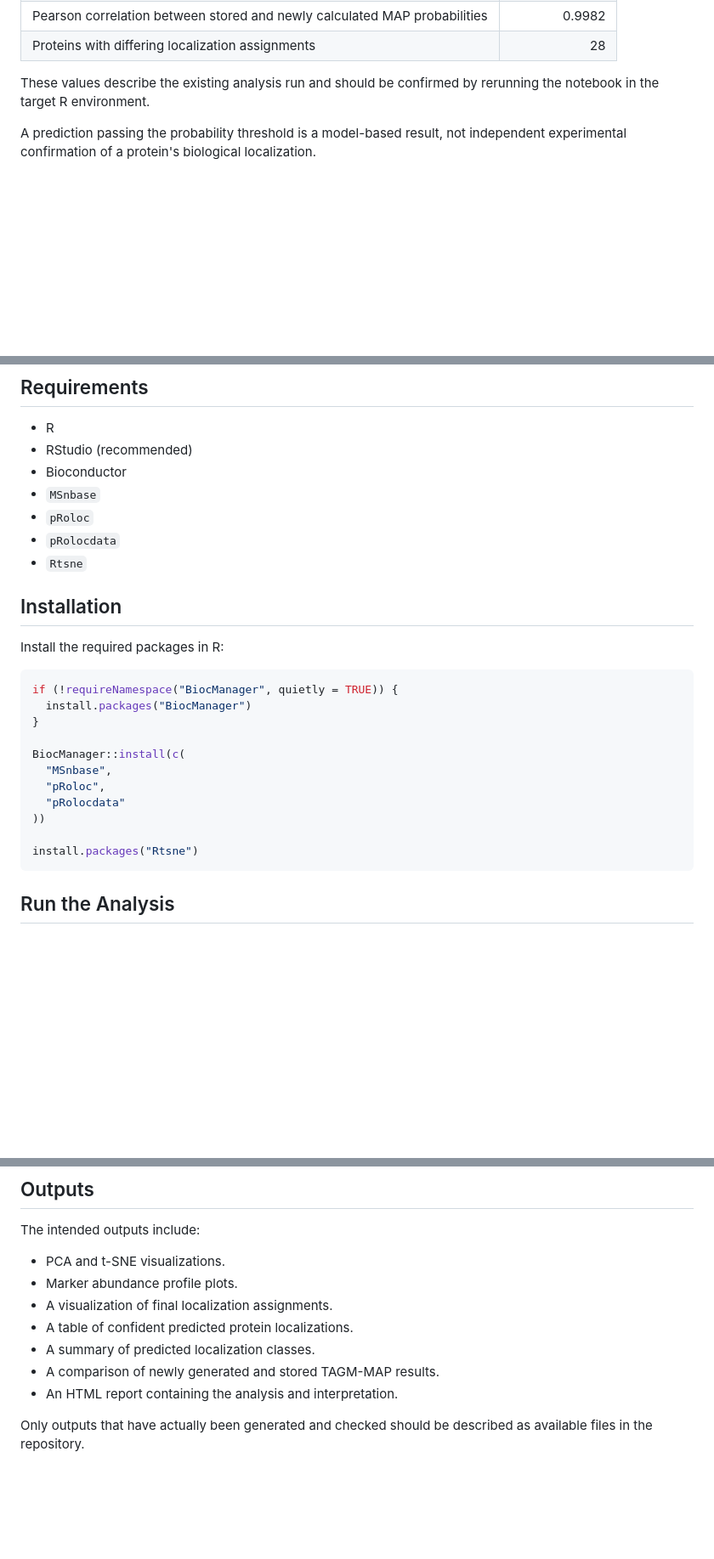
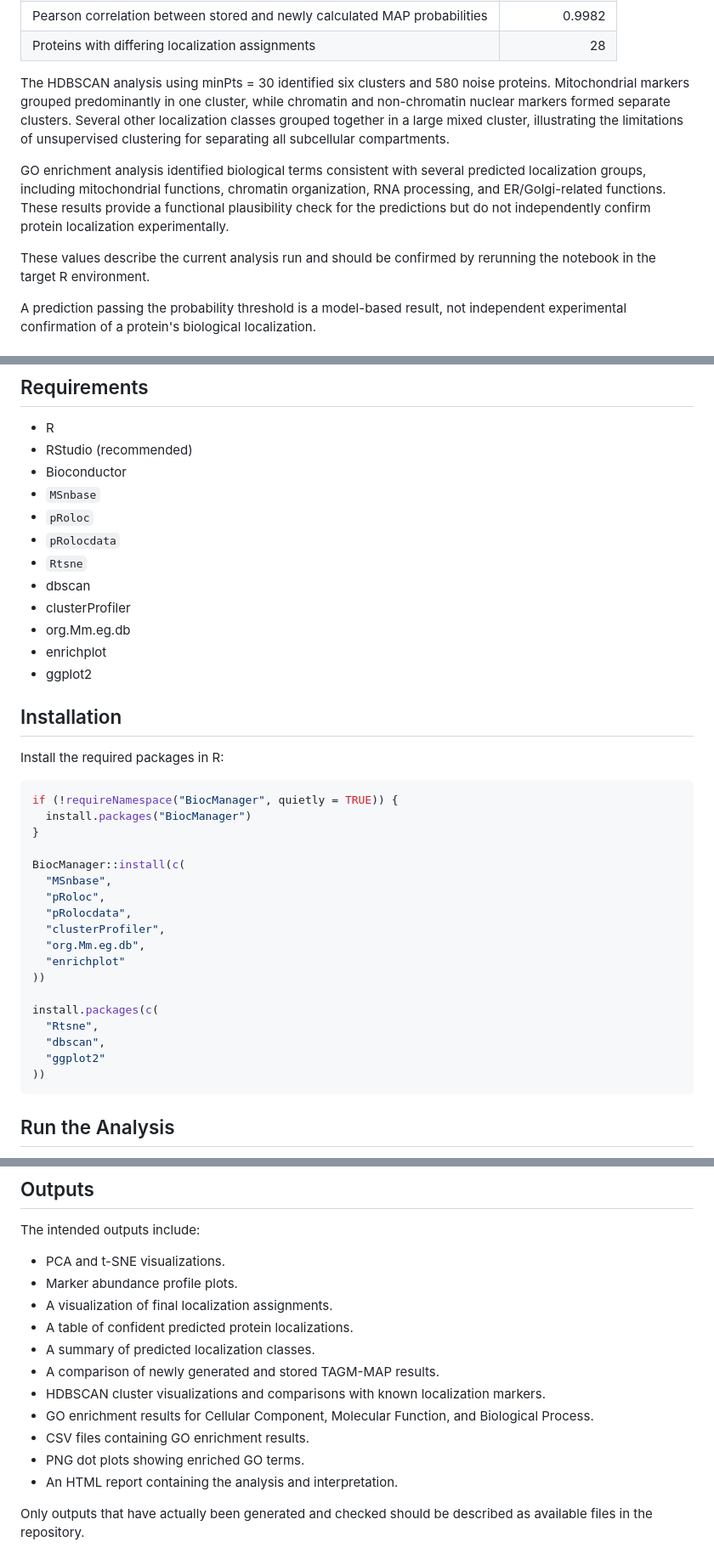
Before and after one commit to shroukhm/spatial-proteomics-hyperLOPIT-analysis-R, a Markdown page: README.md, 3 parts joined by grey strips. Shown at 85% size. Drawn GitHub-style; blank space fills up the shorter version.

````diff
--- a/README.md
+++ b/README.md
@@ -61,7 +67,11 @@ The current notebook reports the following results:
 | Pearson correlation between stored and newly calculated MAP probabilities | 0.9982 |
 | Proteins with differing localization assignments | 28 |
 
-These values describe the existing analysis run and should be confirmed by rerunning the notebook in the target R environment.
+The HDBSCAN analysis using minPts = 30 identified six clusters and 580 noise proteins. Mitochondrial markers grouped predominantly in one cluster, while chromatin and non-chromatin nuclear markers formed separate clusters. Several other localization classes grouped together in a large mixed cluster, illustrating the limitations of unsupervised clustering for separating all subcellular compartments.
+
+GO enrichment analysis identified biological terms consistent with several predicted localization groups, including mitochondrial functions, chromatin organization, RNA processing, and ER/Golgi-related functions. These results provide a functional plausibility check for the predictions but do not independently confirm protein localization experimentally.
+
+These values describe the current analysis run and should be confirmed by rerunning the notebook in the target R environment.
 
 A prediction passing the probability threshold is a model-based result, not independent experimental confirmation of a protein's biological localization.
 
@@ -86,6 +96,11 @@ spatial-proteomics-hyperLOPIT/
 - `pRoloc`
 - `pRolocdata`
 - `Rtsne`
+- dbscan
+- clusterProfiler
+- org.Mm.eg.db
+- enrichplot
+- ggplot2
 
 ## Installation
 
@@ -99,10 +114,17 @@ if (!requireNamespace("BiocManager", quietly = TRUE)) {
 BiocManager::install(c(
   "MSnbase",
   "pRoloc",
-  "pRolocdata"
+  "pRolocdata",
+  "clusterProfiler",
+  "org.Mm.eg.db",
+  "enrichplot"
 ))
 
-install.packages("Rtsne")
+install.packages(c(
+  "Rtsne",
+  "dbscan",
+  "ggplot2"
+))
 ```
 
 ## Run the Analysis
@@ -125,6 +147,10 @@ The intended outputs include:
 - A table of confident predicted protein localizations.
 - A summary of predicted localization classes.
 - A comparison of newly generated and stored TAGM-MAP results.
+- HDBSCAN cluster visualizations and comparisons with known localization markers.
+- GO enrichment results for Cellular Component, Molecular Function, and Biological Process.
+- CSV files containing GO enrichment results.
+- PNG dot plots showing enriched GO terms.
 - An HTML report containing the analysis and interpretation.
 
 Only outputs that have actually been generated and checked should be described as available files in the repository.
````
Also changed, not shown: other parts of README.md (+6 -0 lines).
